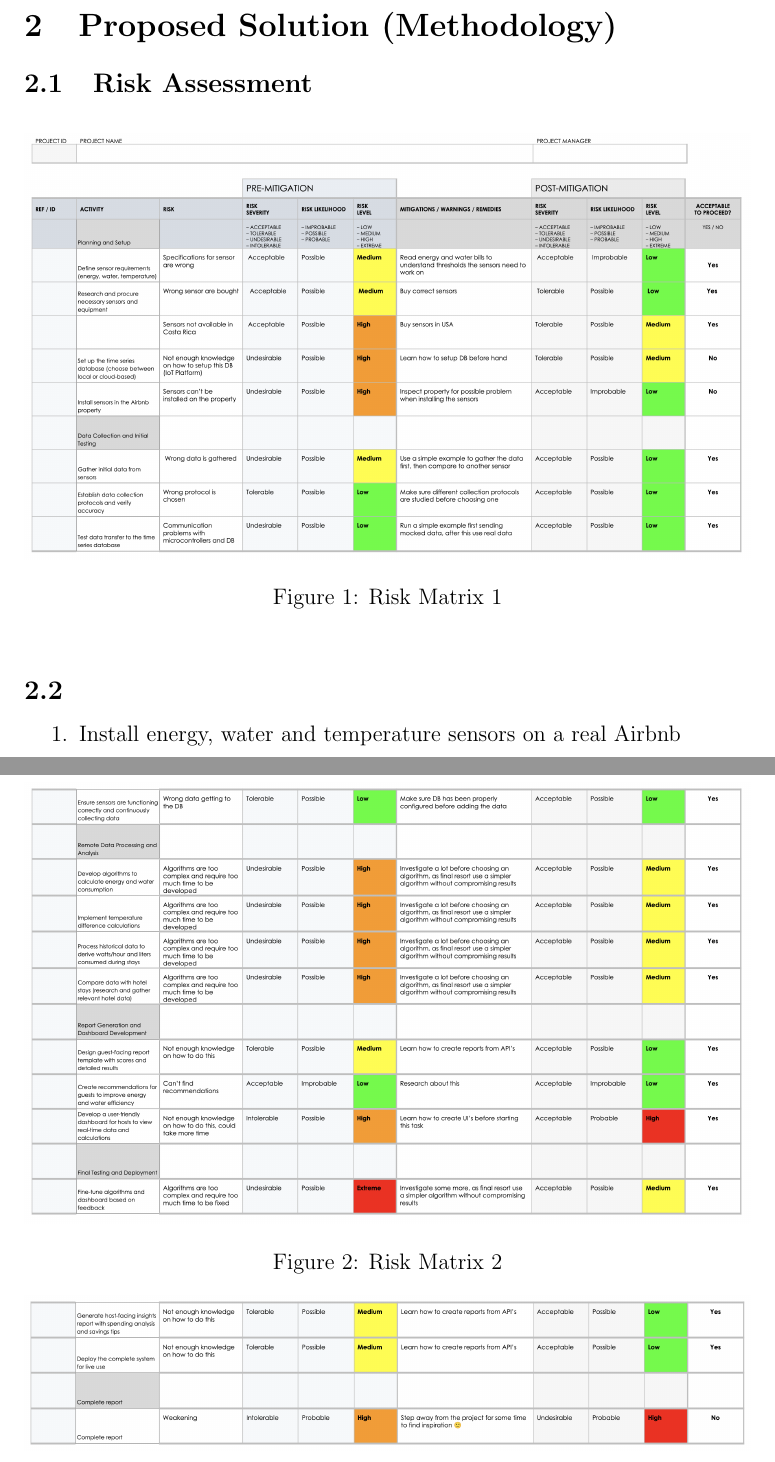
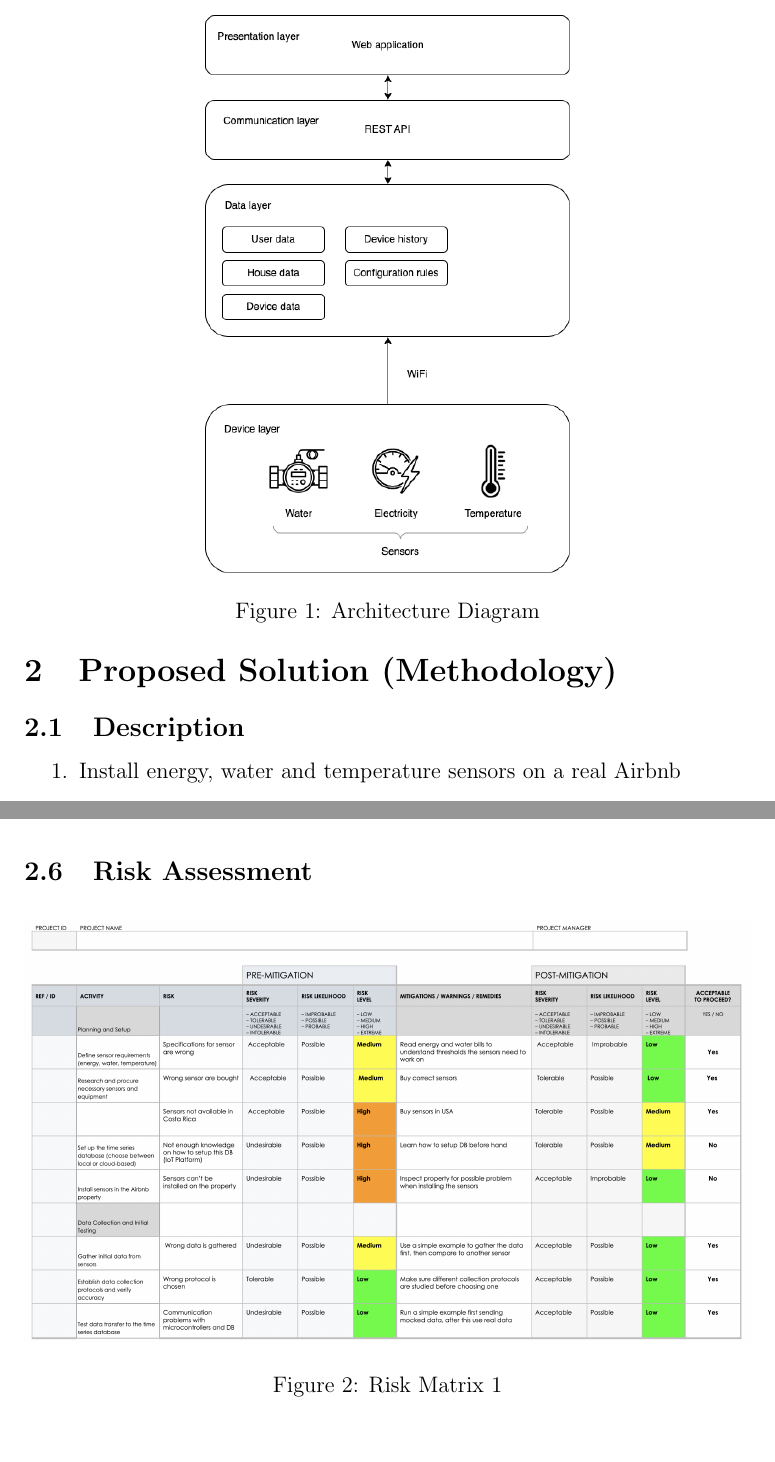
Before and after one commit to danielmonterocr/project-module-2024-apr, a LaTeX document (docs/proposal/proposal.tex): two parts of pages 5 and 6 of 10 before the commit and two parts of pages 6 and 8 of 11 after it, joined at a grey line, cut at the place of the change, the shorter picture padded with empty space. Compiled offline with pdfLaTeX.

Commit message:
Add architecture diagram

```diff
--- a/docs/proposal/proposal.tex
+++ b/docs/proposal/proposal.tex
@@ -135,30 +142,14 @@ promotes sustainable practices in the hospitality industry.
 
 % 10. Risk assessment: use different data set, different cloud framework or reduce the set of core features
 
-\subsection{Risk Assessment}
+\subsection{Description}
 
 \begin{figure}[h!]
     \centering
-    \includegraphics[width=\textwidth]{risk-matrix-1.png}
-    \caption{Risk Matrix 1}
-    \label{fig:risk-matrix-1}
+    \includegraphics[width=0.5\textwidth]{architecture-diagram.png}
+    \caption{Architecture Diagram}
+    \label{fig:architecture-diagram}
 \end{figure}
-
-\begin{figure}[h!]
-    \centering
-    \includegraphics[width=\textwidth]{risk-matrix-2.png}
-    \caption{Risk Matrix 2}
-    \label{fig:risk-matrix-2}
-\end{figure}
-
-\begin{figure}[h!]
-    \centering
-    \includegraphics[width=\textwidth]{risk-matrix-3.png}
-    \caption{Risk Matrix 2}
-    \label{fig:risk-matrix-3}
-\end{figure}
-
-\subsection{}
 
 \begin{enumerate}
     \item Install energy, water and temperature sensors on a real Airbnb
@@ -204,3 +195,9 @@ A web application that can be accessed from personal computers, tablets and cell
 depth real time data of every listing with historical data on resources consumption by travelers. The traveler mode has a simpler version where an interactive report of their stay
 can be seen. This is the main program that runs the solution and how users interact with their data.
 
+\subsection{Risk Assessment}
+
+\begin{figure}[h!]
+    \centering
+    \includegraphics[width=\textwidth]{risk-matrix-1.png}
+    \caption{Risk Matrix 1}
```
Also changed, not shown: docs/proposal/images/architecture-diagram.png (added), docs/proposal/proposal.tex (24 more changed lines).
